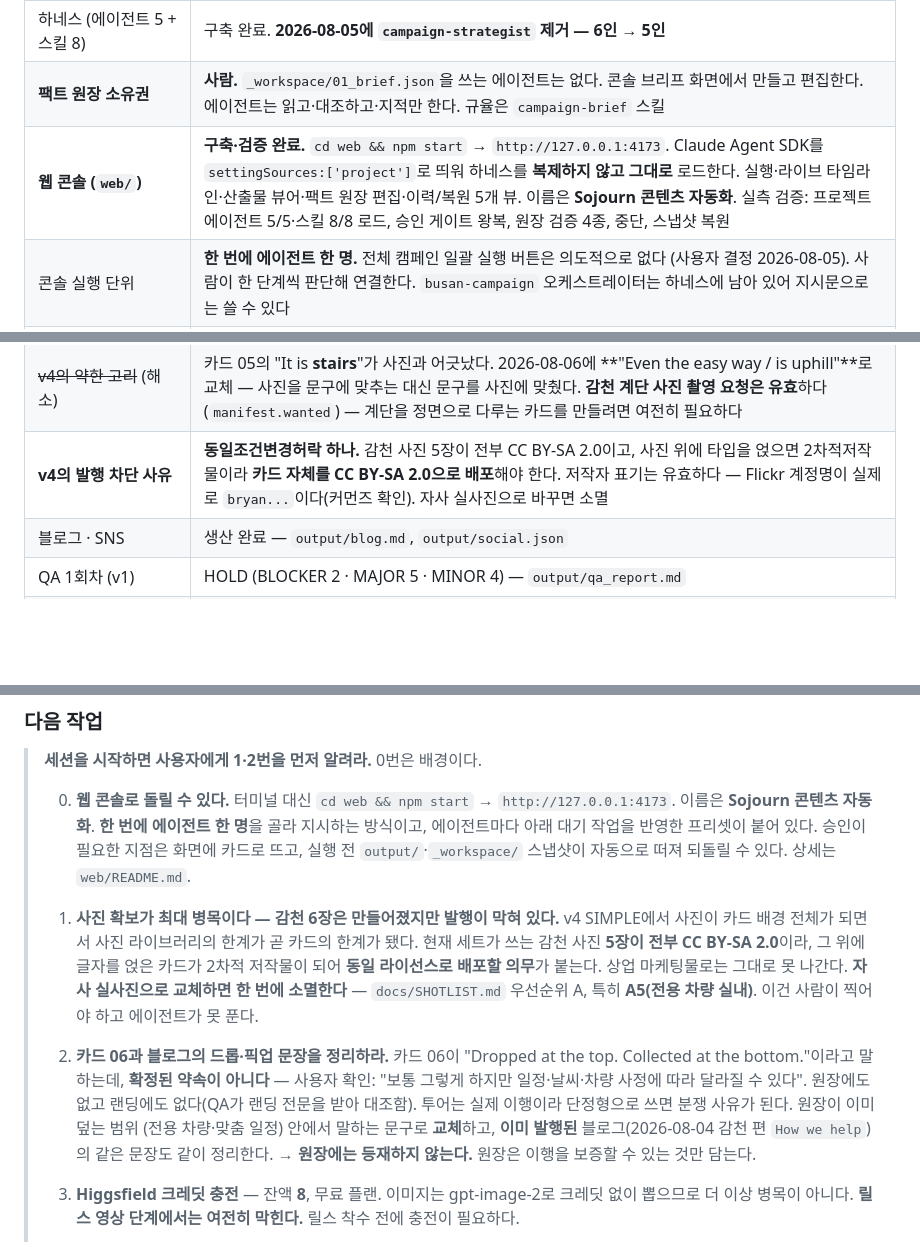
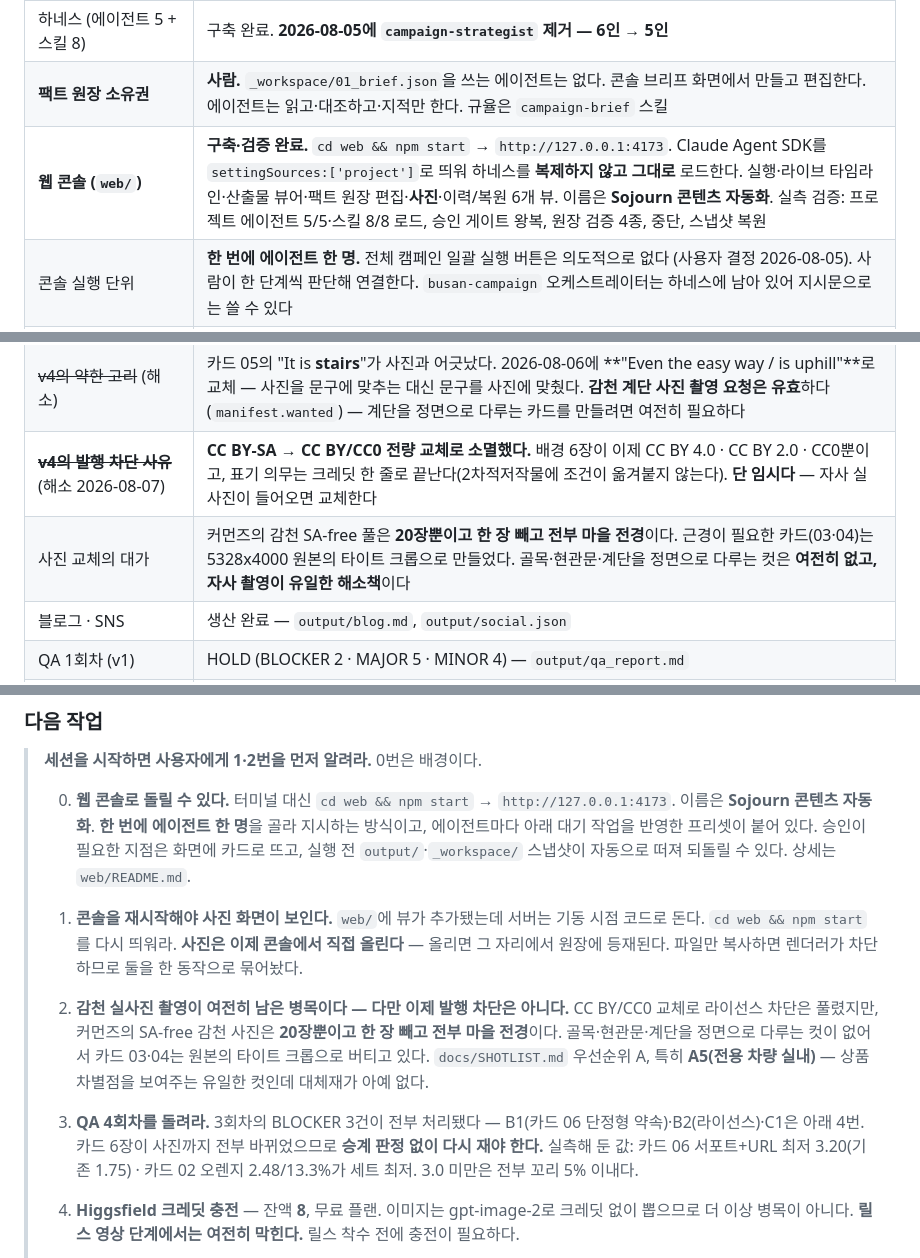
Before and after one commit to ericdylee/sojourn-private-tour, a Markdown page: docs/PRD.md, 3 parts joined by grey strips. Drawn GitHub-style; blank space fills up the shorter version.

Commit message:
docs: 사진 라이선스 해소·크레딧 이동·사진 화면을 이력에 남긴다
카드 배경 교체(0fb1aa3)가 이력 없이 커밋됐다. 그 결정의 근거는 파일 diff에
남지 않는 종류라 여기 적는다.

- 커먼즈의 감천 SA-free 풀은 20장뿐이고 한 장 빼고 전부 마을 전경이다. 근경이
  필요한 카드는 5328x4000 원본의 타이트 크롭으로 만들었다 — 스타일 선택이 아니라
  재고의 결과다. 골목·현관문·계단 컷은 여전히 없고 자사 촬영이 유일한 해소책이다.
- 카드 02는 두 번 바꿨다. 첫 교체가 벚꽃 띠를 헤드라인 자리에 놓아 오렌지 액센트가
  2.06:1까지 떨어졌다. 오렌지는 휘도가 중간이라 흰 글자와 달리 스크림으로 못 버티고
  배경 자체가 어두워야 한다는 것이 이 건의 교훈이다.
- 대비 실측에서 안티에일리어싱 픽셀을 빼야 한다. 변화 픽셀을 전부 세면 모든 요소가
  최저 1.0으로 나와 실제 결함과 측정 잡음이 구분되지 않는다.
- 블로그 크레딧은 지울 수 없지만 캡션에 둘 의무도 없다. CC는 "매체에 맞는 합리적
  방식"을 허용하고 CC BY 4.0은 링크도 된다고 명시한다.

PRD "현재 상태"에서 v4 발행 차단 사유를 해소로 내리고, 남은 병목을 라이선스에서
피사체로 다시 적었다. 콘솔 재시작이 필요하다는 것도 다음 작업 맨 앞에 뒀다.

Co-Authored-By: Claude Opus 5 (1M context) <noreply@anthropic.com>

```diff
--- a/docs/PRD.md
+++ b/docs/PRD.md
@@ -50,7 +50,7 @@
 |------|------|
 | 하네스 (에이전트 5 + 스킬 8) | 구축 완료. **2026-08-05에 `campaign-strategist` 제거 — 6인 → 5인** |
 | **팩트 원장 소유권** | **사람.** `_workspace/01_brief.json`을 쓰는 에이전트는 없다. 콘솔 브리프 화면에서 만들고 편집한다. 에이전트는 읽고·대조하고·지적만 한다. 규율은 `campaign-brief` 스킬 |
-| **웹 콘솔 (`web/`)** | **구축·검증 완료.** `cd web && npm start` → `http://127.0.0.1:4173`. Claude Agent SDK를 `settingSources:['project']`로 띄워 하네스를 **복제하지 않고 그대로** 로드한다. 실행·라이브 타임라인·산출물 뷰어·팩트 원장 편집·이력/복원 5개 뷰. 이름은 **Sojourn 콘텐츠 자동화**. 실측 검증: 프로젝트 에이전트 5/5·스킬 8/8 로드, 승인 게이트 왕복, 원장 검증 4종, 중단, 스냅샷 복원 |
+| **웹 콘솔 (`web/`)** | **구축·검증 완료.** `cd web && npm start` → `http://127.0.0.1:4173`. Claude Agent SDK를 `settingSources:['project']`로 띄워 하네스를 **복제하지 않고 그대로** 로드한다. 실행·라이브 타임라인·산출물 뷰어·팩트 원장 편집·**사진**·이력/복원 6개 뷰. 이름은 **Sojourn 콘텐츠 자동화**. 실측 검증: 프로젝트 에이전트 5/5·스킬 8/8 로드, 승인 게이트 왕복, 원장 검증 4종, 중단, 스냅샷 복원 |
 | 콘솔 실행 단위 | **한 번에 에이전트 한 명.** 전체 캠페인 일괄 실행 버튼은 의도적으로 없다 (사용자 결정 2026-08-05). 사람이 한 단계씩 판단해 연결한다. `busan-campaign` 오케스트레이터는 하네스에 남아 있어 지시문으로는 쓸 수 있다 |
 | 렌더 파이프라인 | 검증 완료 — 규격·오버플로우·락업충돌·부기 라이선스·사진 출처 + **외관 2종(줄수·대비)** 자동 검사. 결함 재현 테스트로 확인 (ADR-014) |
 | 사진 파이프라인 | 구축 완료 — 매니페스트 원장 + 트리트먼트 CSS + 출처 차단 (음성 테스트 4건 통과) |
@@ -62,7 +62,8 @@
 | v3의 알려진 약점 | 생성 무드컷이 **한국처럼 보이지 않는다.** 부산처럼 보이는 순간 ADR-010 위반이라 익명성이 사용 조건이다 |
 | **카드 세트 v4 (현재 `output/cards/`)** | **SIMPLE · 감천 단일 주제.** 사진 풀블리드(원색) + 검정 스크림 + **Montserrat 800 2줄** + 하단 1줄 + 배지 + 세로 핸들. 카드마다 **핵심 구절 하나만 `--orange #FF7A29`**, 배지도 같은 오렌지. Anton·두들·웨이브 전부 미사용. **렌더 exit 0, 대비 경고 0** |
 | ~~v4의 약한 고리~~ (해소) | 카드 05의 "It is **stairs**"가 사진과 어긋났다. 2026-08-06에 **"Even the easy way / is uphill"**로 교체 — 사진을 문구에 맞추는 대신 문구를 사진에 맞췄다. **감천 계단 사진 촬영 요청은 유효**하다(`manifest.wanted`) — 계단을 정면으로 다루는 카드를 만들려면 여전히 필요하다 |
-| **v4의 발행 차단 사유** | **동일조건변경허락 하나.** 감천 사진 5장이 전부 CC BY-SA 2.0이고, 사진 위에 타입을 얹으면 2차적저작물이라 **카드 자체를 CC BY-SA 2.0으로 배포**해야 한다. 저작자 표기는 유효하다 — Flickr 계정명이 실제로 `bryan...`이다(커먼즈 확인). 자사 실사진으로 바꾸면 소멸 |
+| ~~**v4의 발행 차단 사유**~~ (해소 2026-08-07) | **CC BY-SA → CC BY/CC0 전량 교체로 소멸했다.** 배경 6장이 이제 CC BY 4.0 · CC BY 2.0 · CC0뿐이고, 표기 의무는 크레딧 한 줄로 끝난다(2차적저작물에 조건이 옮겨붙지 않는다). **단 임시다** — 자사 실사진이 들어오면 교체한다 |
+| 사진 교체의 대가 | 커먼즈의 감천 SA-free 풀은 **20장뿐이고 한 장 빼고 전부 마을 전경**이다. 근경이 필요한 카드(03·04)는 5328x4000 원본의 타이트 크롭으로 만들었다. 골목·현관문·계단을 정면으로 다루는 컷은 **여전히 없고, 자사 촬영이 유일한 해소책**이다 |
 | 블로그 · SNS | 생산 완료 — `output/blog.md`, `output/social.json` |
 | QA 1회차 (v1) | HOLD (BLOCKER 2 · MAJOR 5 · MINOR 4) — `output/qa_report.md` |
 | QA 2회차 (v1) | **BLOCKER 0 · MAJOR 0.** 반려 7건 전부 픽셀 실측으로 해소 확인 |
@@ -87,22 +88,23 @@
 >    실행 전 `output/`·`_workspace/` 스냅샷이 자동으로 떠져 되돌릴 수 있다.
 >    상세는 `web/README.md`.
 >
-> 1. **사진 확보가 최대 병목이다 — 감천 6장은 만들어졌지만 발행이 막혀 있다.**
->    v4 SIMPLE에서 사진이 카드 배경 전체가 되면서 사진 라이브러리의 한계가 곧
->    카드의 한계가 됐다. 현재 세트가 쓰는 감천 사진 **5장이 전부 CC BY-SA 2.0**이라,
->    그 위에 글자를 얹은 카드가 2차적 저작물이 되어 **동일 라이선스로 배포할 의무**가
->    붙는다. 상업 마케팅물로는 그대로 못 나간다.
->    **자사 실사진으로 교체하면 한 번에 소멸한다** — `docs/SHOTLIST.md` 우선순위 A,
->    특히 **A5(전용 차량 실내)**. 이건 사람이 찍어야 하고 에이전트가 못 푼다.
+> 1. **콘솔을 재시작해야 사진 화면이 보인다.** `web/`에 뷰가 추가됐는데 서버는
+>    기동 시점 코드로 돈다. `cd web && npm start`를 다시 띄워라.
+>    **사진은 이제 콘솔에서 직접 올린다** — 올리면 그 자리에서 원장에 등재된다.
+>    파일만 복사하면 렌더러가 차단하므로 둘을 한 동작으로 묶어놨다.
 >
-> 2. **카드 06과 블로그의 드롭·픽업 문장을 정리하라.**
->    카드 06이 "Dropped at the top. Collected at the bottom."이라고 말하는데,
->    **확정된 약속이 아니다** — 사용자 확인: "보통 그렇게 하지만 일정·날씨·차량 사정에
->    따라 달라질 수 있다". 원장에도 없고 랜딩에도 없다(QA가 랜딩 전문을 받아 대조함).
->    투어는 실제 이행이라 단정형으로 쓰면 분쟁 사유가 된다. 원장이 이미 덮는 범위
->    (전용 차량·맞춤 일정) 안에서 말하는 문구로 **교체**하고, **이미 발행된**
->    블로그(2026-08-04 감천 편 `How we help`)의 같은 문장도 같이 정리한다.
->    → **원장에는 등재하지 않는다.** 원장은 이행을 보증할 수 있는 것만 담는다.
+> 2. **감천 실사진 촬영이 여전히 남은 병목이다 — 다만 이제 발행 차단은 아니다.**
+>    CC BY/CC0 교체로 라이선스 차단은 풀렸지만, 커먼즈의 SA-free 감천 사진은
+>    **20장뿐이고 한 장 빼고 전부 마을 전경**이다. 골목·현관문·계단을 정면으로
+>    다루는 컷이 없어서 카드 03·04는 원본의 타이트 크롭으로 버티고 있다.
+>    `docs/SHOTLIST.md` 우선순위 A, 특히 **A5(전용 차량 실내)** — 상품 차별점을
+>    보여주는 유일한 컷인데 대체재가 아예 없다.
+>
+> 3. **QA 4회차를 돌려라.** 3회차의 BLOCKER 3건이 전부 처리됐다 —
+>    B1(카드 06 단정형 약속)·B2(라이선스)·C1은 아래 4번. 카드 6장이 사진까지
+>    전부 바뀌었으므로 **승계 판정 없이 다시 재야 한다.**
+>    실측해 둔 값: 카드 06 서포트+URL 최저 3.20(기존 1.75) · 카드 02 오렌지
+>    2.48/13.3%가 세트 최저. 3.0 미만은 전부 꼬리 5% 이내다.
 >
 > 3. **Higgsfield 크레딧 충전** — 잔액 **8**, 무료 플랜.
 >    이미지는 gpt-image-2로 크레딧 없이 뽑으므로 더 이상 병목이 아니다.
```
Also changed, not shown: CLAUDE.md (+6 -0 lines).
